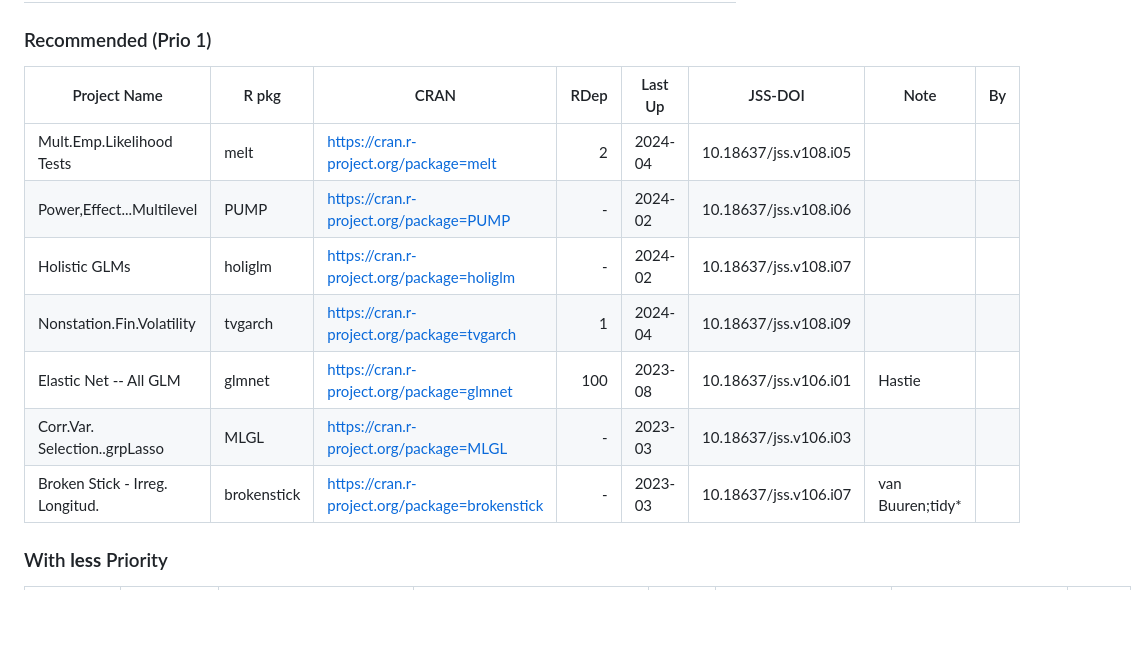
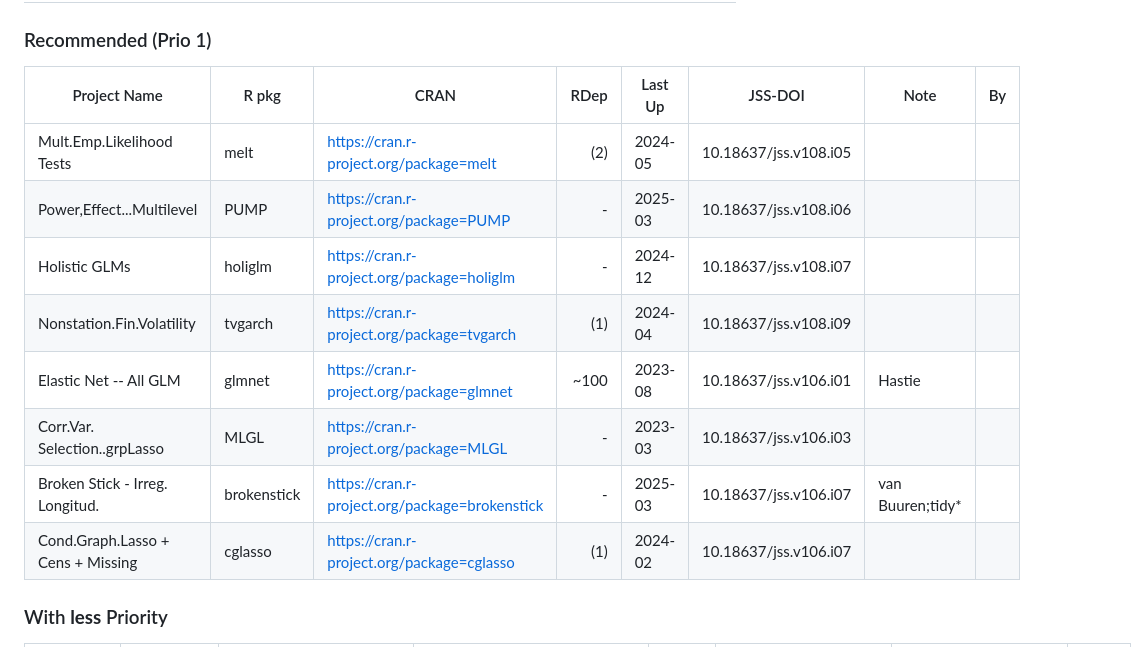
Before and after one commit to mmaechler/ProgRRR, a Markdown page: ETH/projects.md, the part around the change. GitHub-like rendering; blank space fills up the shorter version.

Commit message:
+ cglasso ; update 'Last Up'

```diff
--- a/ETH/projects.md
+++ b/ETH/projects.md
@@ -2,15 +2,16 @@
 
 ### Recommended (Prio 1)
 
-| Project Name                    | R pkg       | CRAN                                           | RDep | Last Up | JSS-DOI               | Note             | By |
-|---------------------------------|-------------|------------------------------------------------|-----:|---------|-----------------------|------------------|----|
-| Mult.Emp.Likelihood Tests       | melt        | https://cran.r-project.org/package=melt        |    2 | 2024-04 | 10.18637/jss.v108.i05 |                  |    |
-| Power,Effect...Multilevel       | PUMP        | https://cran.r-project.org/package=PUMP        |    - | 2024-02 | 10.18637/jss.v108.i06 |                  |    |
-| Holistic GLMs                   | holiglm     | https://cran.r-project.org/package=holiglm     |    - | 2024-02 | 10.18637/jss.v108.i07 |                  |    |
-| Nonstation.Fin.Volatility       | tvgarch     | https://cran.r-project.org/package=tvgarch     |    1 | 2024-04 | 10.18637/jss.v108.i09 |                  |    |
-| Elastic Net -- All GLM          | glmnet      | https://cran.r-project.org/package=glmnet      |  100 | 2023-08 | 10.18637/jss.v106.i01 | Hastie           |    |
-| Corr.Var. Selection..grpLasso   | MLGL        | https://cran.r-project.org/package=MLGL        |    - | 2023-03 | 10.18637/jss.v106.i03 |                  |    |
-| Broken Stick - Irreg. Longitud. | brokenstick | https://cran.r-project.org/package=brokenstick |    - | 2023-03 | 10.18637/jss.v106.i07 | van Buuren;tidy* |    |
+| Project Name                      | R pkg       | CRAN                                           | RDep | Last Up | JSS-DOI               | Note             | By |
+|-----------------------------------|-------------|------------------------------------------------|-----:|---------|-----------------------|------------------|----|
+| Mult.Emp.Likelihood Tests         | melt        | https://cran.r-project.org/package=melt        |  (2) | 2024-05 | 10.18637/jss.v108.i05 |                  |    |
+| Power,Effect...Multilevel         | PUMP        | https://cran.r-project.org/package=PUMP        |    - | 2025-03 | 10.18637/jss.v108.i06 |                  |    |
+| Holistic GLMs                     | holiglm     | https://cran.r-project.org/package=holiglm     |    - | 2024-12 | 10.18637/jss.v108.i07 |                  |    |
+| Nonstation.Fin.Volatility         | tvgarch     | https://cran.r-project.org/package=tvgarch     |  (1) | 2024-04 | 10.18637/jss.v108.i09 |                  |    |
+| Elastic Net -- All GLM            | glmnet      | https://cran.r-project.org/package=glmnet      | ~100 | 2023-08 | 10.18637/jss.v106.i01 | Hastie           |    |
+| Corr.Var. Selection..grpLasso     | MLGL        | https://cran.r-project.org/package=MLGL        |    - | 2023-03 | 10.18637/jss.v106.i03 |                  |    |
+| Broken Stick - Irreg. Longitud.   | brokenstick | https://cran.r-project.org/package=brokenstick |    - | 2025-03 | 10.18637/jss.v106.i07 | van Buuren;tidy* |    |
+| Cond.Graph.Lasso + Cens + Missing | cglasso     | https://cran.r-project.org/package=cglasso     |  (1) | 2024-02 | 10.18637/jss.v106.i07 |                  |    |
 
 ### With __less__ Priority
 
```
